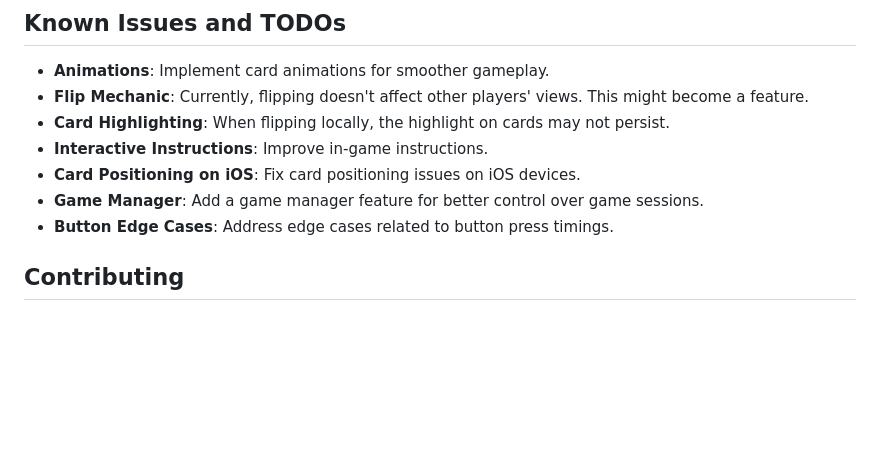
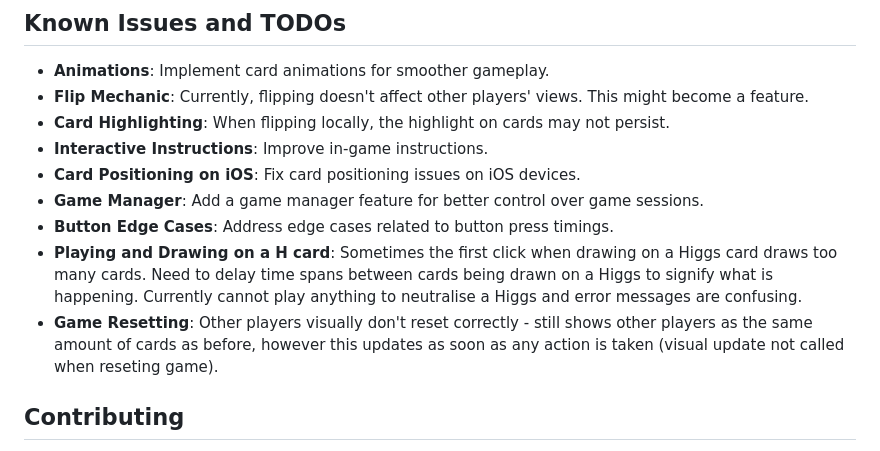
Before and after one commit to Ben-elliot27/UknowFeynman-CardGame, a Markdown page: README.md, the part around the change. Rendered like a GitHub page; blank space fills up the shorter version.

```diff
--- a/README.md
+++ b/README.md
@@ -69,6 +69,8 @@ Admins can manage games through the admin controls page. The admin interface inc
 - **Card Positioning on iOS**: Fix card positioning issues on iOS devices.
 - **Game Manager**: Add a game manager feature for better control over game sessions.
 - **Button Edge Cases**: Address edge cases related to button press timings.
+- **Playing and Drawing on a H card**: Sometimes the first click when drawing on a Higgs card draws too many cards. Need to delay time spans between cards being drawn on a Higgs to signify what is happening. Currently cannot play anything to neutralise a Higgs and error messages are confusing.
+- **Game Resetting**: Other players visually don't reset correctly - still shows other players as the same amount of cards as before, however this updates as soon as any action is taken (visual update not called when reseting game).
 
 ## Contributing
 We welcome contributions to enhance the game. Please submit issues and pull requests to the repository. Before contributing, ensure you follow the code of conduct.
```
